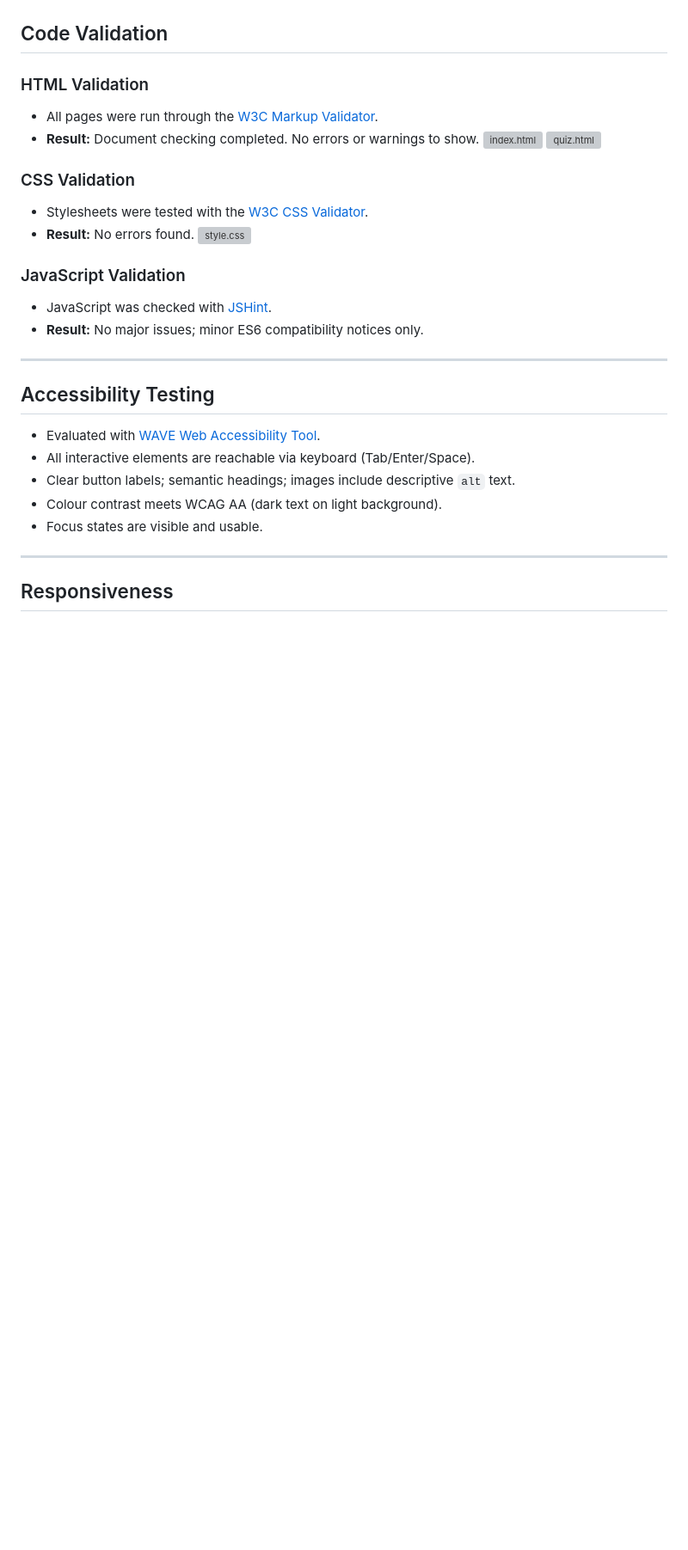
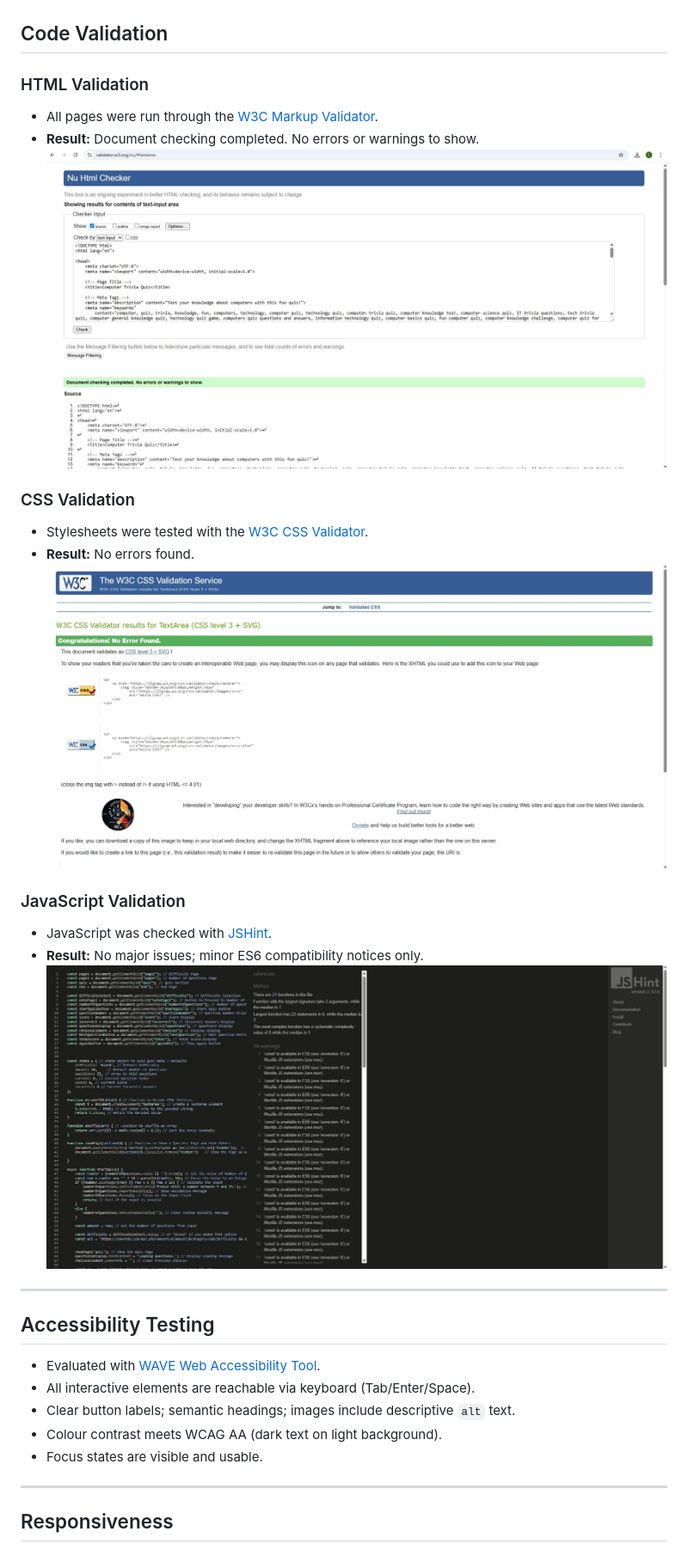
Before and after one commit to colmwoods/Computer-Trivia-Quiz, a Markdown page: TESTING.md, the part around the change. Shown: that part at 86% size. Drawn GitHub-style; blank space fills up the shorter version; grey boxes are pictures that could not be loaded.

Commit message:
Add my testing ss into my TESTING.md file

```diff
--- a/TESTING.md
+++ b/TESTING.md
@@ -9,17 +9,17 @@ This document outlines the testing carried out for the **Computer Trivia Quiz**
 ### HTML Validation
 - All pages were run through the [W3C Markup Validator](https://validator.w3.org/).
 - **Result:** Document checking completed. No errors or warnings to show.
-![index.html](assets/images/testing/index-tested.jpg)
-![quiz.html](assets/images/testing/quiz-tested.jpg)
+![index.html](docs/img/index.html-testing.jpg)
 
 ### CSS Validation
 - Stylesheets were tested with the [W3C CSS Validator](https://jigsaw.w3.org/css-validator/).
 - **Result:** No errors found.
-![style.css](assets/images/testing/style-tested.jpg)
+![style.css](docs/img/style.css-testing.jpg)
 
 ### JavaScript Validation
 - JavaScript was checked with [JSHint](https://jshint.com/).
 - **Result:** No major issues; minor ES6 compatibility notices only.
+![script.js](docs/img/script.js-testing.jpg)
 
 ---
 
```
